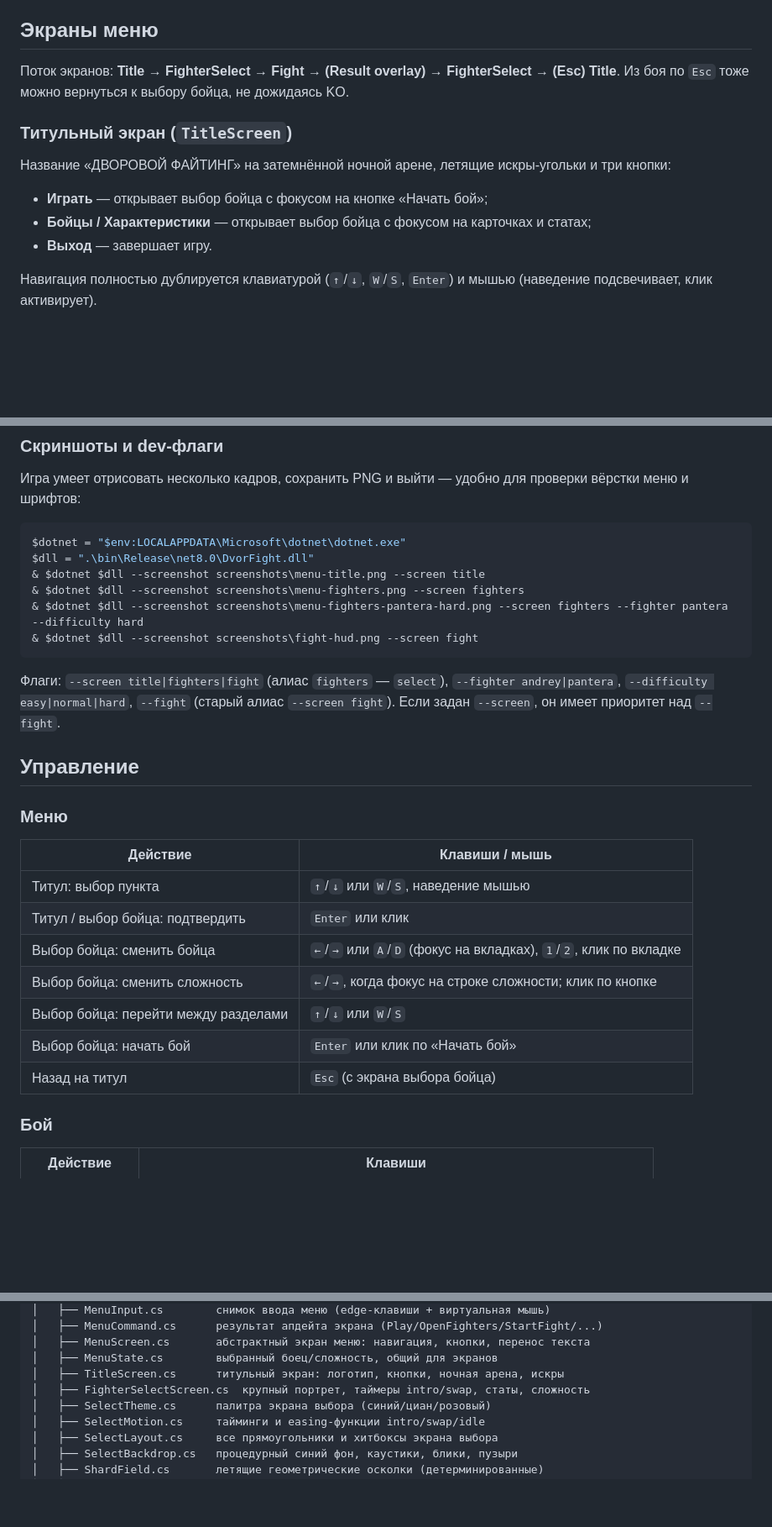
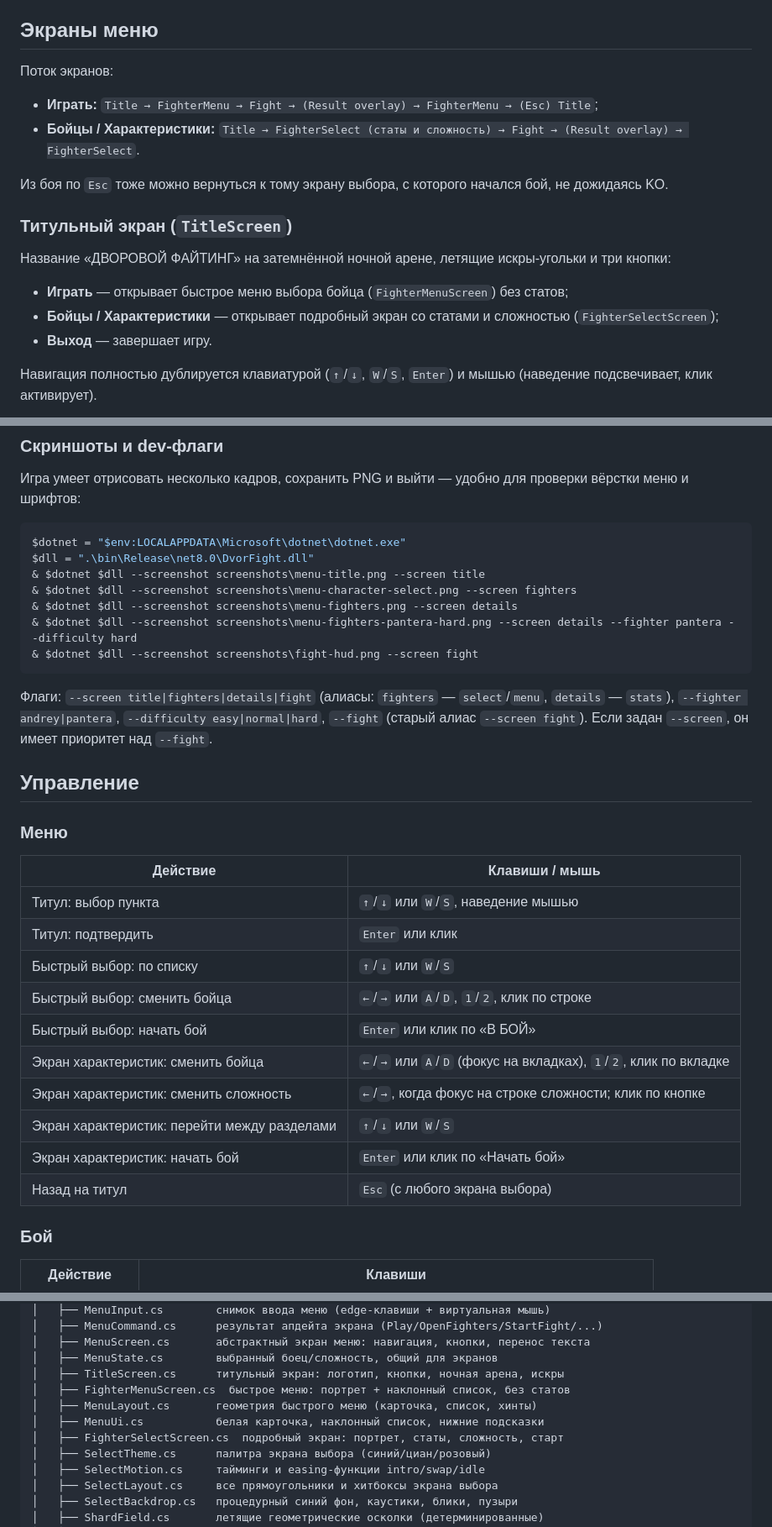
Before and after one commit to andrejbondarev29-source/koch, a Markdown page: README.md, 3 parts joined by grey strips. Shown at 84% size. GitHub-like rendering; blank space fills up the shorter version.

````diff
--- a/README.md
+++ b/README.md
@@ -32,15 +32,19 @@ C#-проект: слои, классы, наследование, интерф
 
 ## Экраны меню
 
-Поток экранов: **Title → FighterSelect → Fight → (Result overlay) → FighterSelect → (Esc) Title**.
-Из боя по `Esc` тоже можно вернуться к выбору бойца, не дожидаясь KO.
+Поток экранов:
+
+- **Играть:** `Title → FighterMenu → Fight → (Result overlay) → FighterMenu → (Esc) Title`;
+- **Бойцы / Характеристики:** `Title → FighterSelect (статы и сложность) → Fight → (Result overlay) → FighterSelect`.
+
+Из боя по `Esc` тоже можно вернуться к тому экрану выбора, с которого начался бой, не дожидаясь KO.
 
 ### Титульный экран (`TitleScreen`)
 
 Название «ДВОРОВОЙ ФАЙТИНГ» на затемнённой ночной арене, летящие искры-угольки и три кнопки:
 
-- **Играть** — открывает выбор бойца с фокусом на кнопке «Начать бой»;
-- **Бойцы / Характеристики** — открывает выбор бойца с фокусом на карточках и статах;
+- **Играть** — открывает быстрое меню выбора бойца (`FighterMenuScreen`) без статов;
+- **Бойцы / Характеристики** — открывает подробный экран со статами и сложностью (`FighterSelectScreen`);
 - **Выход** — завершает игру.
 
 Навигация полностью дублируется клавиатурой (`↑`/`↓`, `W`/`S`, `Enter`) и мышью
@@ -146,13 +171,15 @@ $env:DOTNET_ROOT = "$env:LOCALAPPDATA\Microsoft\dotnet"
 $dotnet = "$env:LOCALAPPDATA\Microsoft\dotnet\dotnet.exe"
 $dll = ".\bin\Release\net8.0\DvorFight.dll"
 & $dotnet $dll --screenshot screenshots\menu-title.png --screen title
-& $dotnet $dll --screenshot screenshots\menu-fighters.png --screen fighters
-& $dotnet $dll --screenshot screenshots\menu-fighters-pantera-hard.png --screen fighters --fighter pantera --difficulty hard
+& $dotnet $dll --screenshot screenshots\menu-character-select.png --screen fighters
+& $dotnet $dll --screenshot screenshots\menu-fighters.png --screen details
+& $dotnet $dll --screenshot screenshots\menu-fighters-pantera-hard.png --screen details --fighter pantera --difficulty hard
 & $dotnet $dll --screenshot screenshots\fight-hud.png --screen fight
 ```
 
-Флаги: `--screen title|fighters|fight` (алиас `fighters` — `select`), `--fighter andrey|pantera`,
-`--difficulty easy|normal|hard`, `--fight` (старый алиас `--screen fight`).
+Флаги: `--screen title|fighters|details|fight` (алиасы: `fighters` — `select`/`menu`,
+`details` — `stats`), `--fighter andrey|pantera`, `--difficulty easy|normal|hard`,
+`--fight` (старый алиас `--screen fight`).
 Если задан `--screen`, он имеет приоритет над `--fight`.
 
 ## Управление
@@ -162,12 +189,15 @@ $dll = ".\bin\Release\net8.0\DvorFight.dll"
 | Действие | Клавиши / мышь |
 |---|---|
 | Титул: выбор пункта | `↑`/`↓` или `W`/`S`, наведение мышью |
-| Титул / выбор бойца: подтвердить | `Enter` или клик |
-| Выбор бойца: сменить бойца | `←`/`→` или `A`/`D` (фокус на вкладках), `1`/`2`, клик по вкладке |
-| Выбор бойца: сменить сложность | `←`/`→`, когда фокус на строке сложности; клик по кнопке |
-| Выбор бойца: перейти между разделами | `↑`/`↓` или `W`/`S` |
-| Выбор бойца: начать бой | `Enter` или клик по «Начать бой» |
-| Назад на титул | `Esc` (с экрана выбора бойца) |
+| Титул: подтвердить | `Enter` или клик |
+| Быстрый выбор: по списку | `↑`/`↓` или `W`/`S` |
+| Быстрый выбор: сменить бойца | `←`/`→` или `A`/`D`, `1`/`2`, клик по строке |
+| Быстрый выбор: начать бой | `Enter` или клик по «В БОЙ» |
+| Экран характеристик: сменить бойца | `←`/`→` или `A`/`D` (фокус на вкладках), `1`/`2`, клик по вкладке |
+| Экран характеристик: сменить сложность | `←`/`→`, когда фокус на строке сложности; клик по кнопке |
+| Экран характеристик: перейти между разделами | `↑`/`↓` или `W`/`S` |
+| Экран характеристик: начать бой | `Enter` или клик по «Начать бой» |
+| Назад на титул | `Esc` (с любого экрана выбора) |
 
 ### Бой
 
@@ -229,7 +259,10 @@ DvorFight/
 │   ├── MenuScreen.cs       абстрактный экран меню: навигация, кнопки, перенос текста
 │   ├── MenuState.cs        выбранный боец/сложность, общий для экранов
 │   ├── TitleScreen.cs      титульный экран: логотип, кнопки, ночная арена, искры
-│   ├── FighterSelectScreen.cs  крупный портрет, таймеры intro/swap, статы, сложность
+│   ├── FighterMenuScreen.cs  быстрое меню: портрет + наклонный список, без статов
+│   ├── MenuLayout.cs       геометрия быстрого меню (карточка, список, хинты)
+│   ├── MenuUi.cs           белая карточка, наклонный список, нижние подсказки
+│   ├── FighterSelectScreen.cs  подробный экран: портрет, статы, сложность, старт
 │   ├── SelectTheme.cs      палитра экрана выбора (синий/циан/розовый)
 │   ├── SelectMotion.cs     тайминги и easing-функции intro/swap/idle
 │   ├── SelectLayout.cs     все прямоугольники и хитбоксы экрана выбора
````
Also changed, not shown: other parts of README.md (+38 -16 lines), AGENTS.md (+12 -6 lines), screenshots/menu-character-select.png (added), screenshots/menu-fighters.png, 9 other files.
